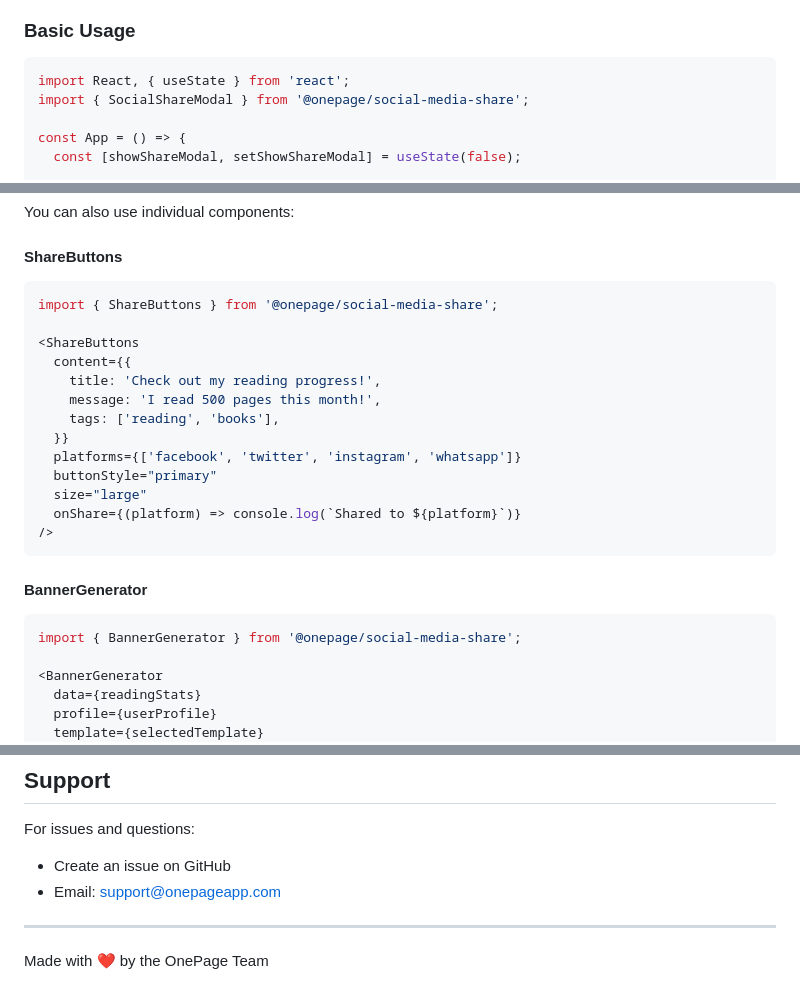
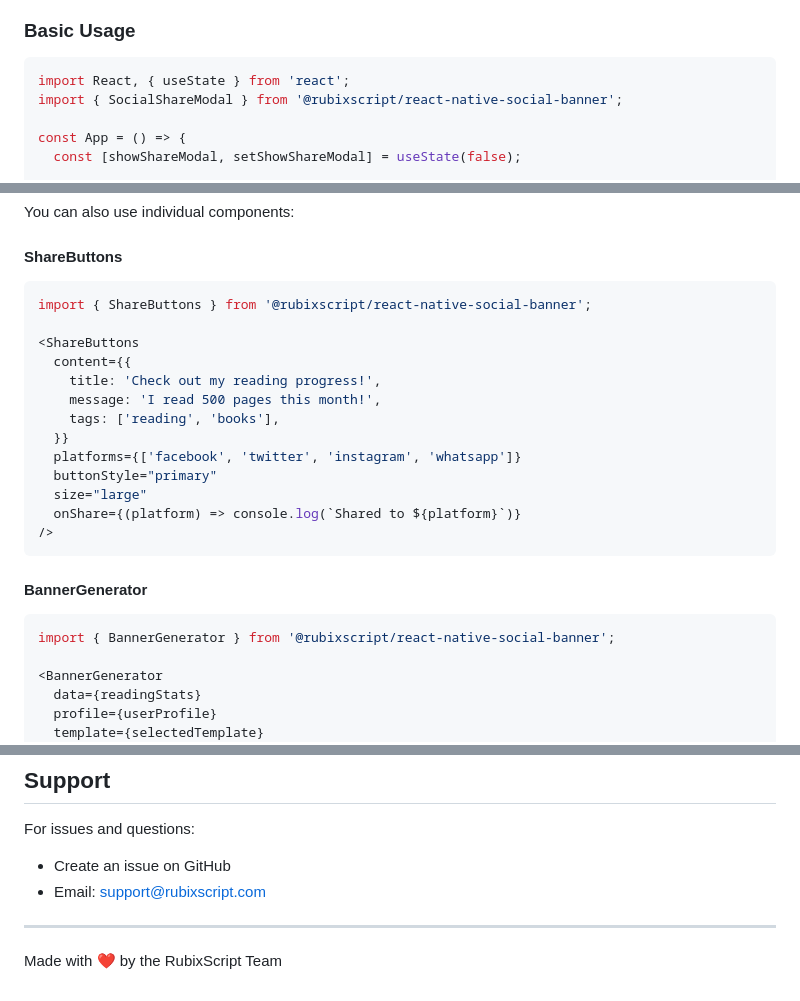
Before and after one commit to rubixscript/react-native-social-media, a Markdown page: README.md, 3 parts joined by grey strips. Rendered like a GitHub page.

Commit message:
Fix remaining OnePage references in README and dist files
- Updated all import examples to use @rubixscript/react-native-social-banner
- Updated support email to support@rubixscript.com
- Updated team credit to RubixScript Team
- Fixed app name in dist BannerGenerator component

🤖 Generated with [Claude Code](https://claude.com/claude-code)

Co-Authored-By: Claude <noreply@anthropic.com>

````diff
--- a/README.md
+++ b/README.md
@@ -34,7 +34,7 @@ npm install expo expo-sharing expo-linear-gradient expo-blur react-native-view-s
 
 ```tsx
 import React, { useState } from 'react';
-import { SocialShareModal } from '@onepage/social-media-share';
+import { SocialShareModal } from '@rubixscript/react-native-social-banner';
 
 const App = () => {
   const [showShareModal, setShowShareModal] = useState(false);
@@ -103,7 +103,7 @@ You can also use individual components:
 #### ShareButtons
 
 ```tsx
-import { ShareButtons } from '@onepage/social-media-share';
+import { ShareButtons } from '@rubixscript/react-native-social-banner';
 
 <ShareButtons
   content={{
@@ -121,7 +121,7 @@ import { ShareButtons } from '@onepage/social-media-share';
 #### BannerGenerator
 
 ```tsx
-import { BannerGenerator } from '@onepage/social-media-share';
+import { BannerGenerator } from '@rubixscript/react-native-social-banner';
 
 <BannerGenerator
   data={readingStats}
@@ -282,8 +282,8 @@ MIT License - see the [LICENSE](LICENSE) file for details.
 
 For issues and questions:
 - Create an issue on GitHub
-- Email: support@onepageapp.com
+- Email: support@rubixscript.com
 
 ---
 
-Made with ❤️ by the OnePage Team
+Made with ❤️ by the RubixScript Team
````
Also changed, not shown: other parts of README.md (+2 -2 lines).
